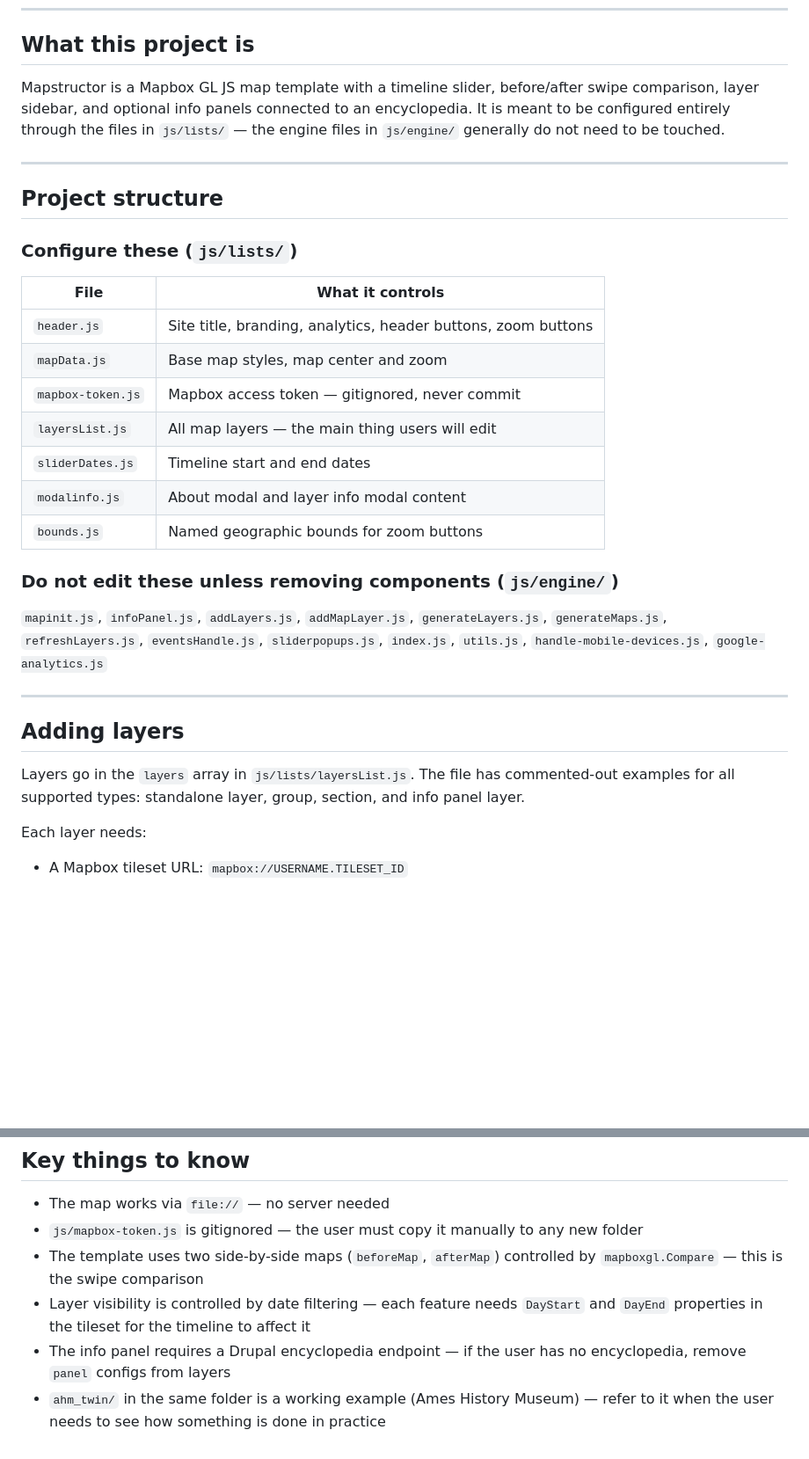
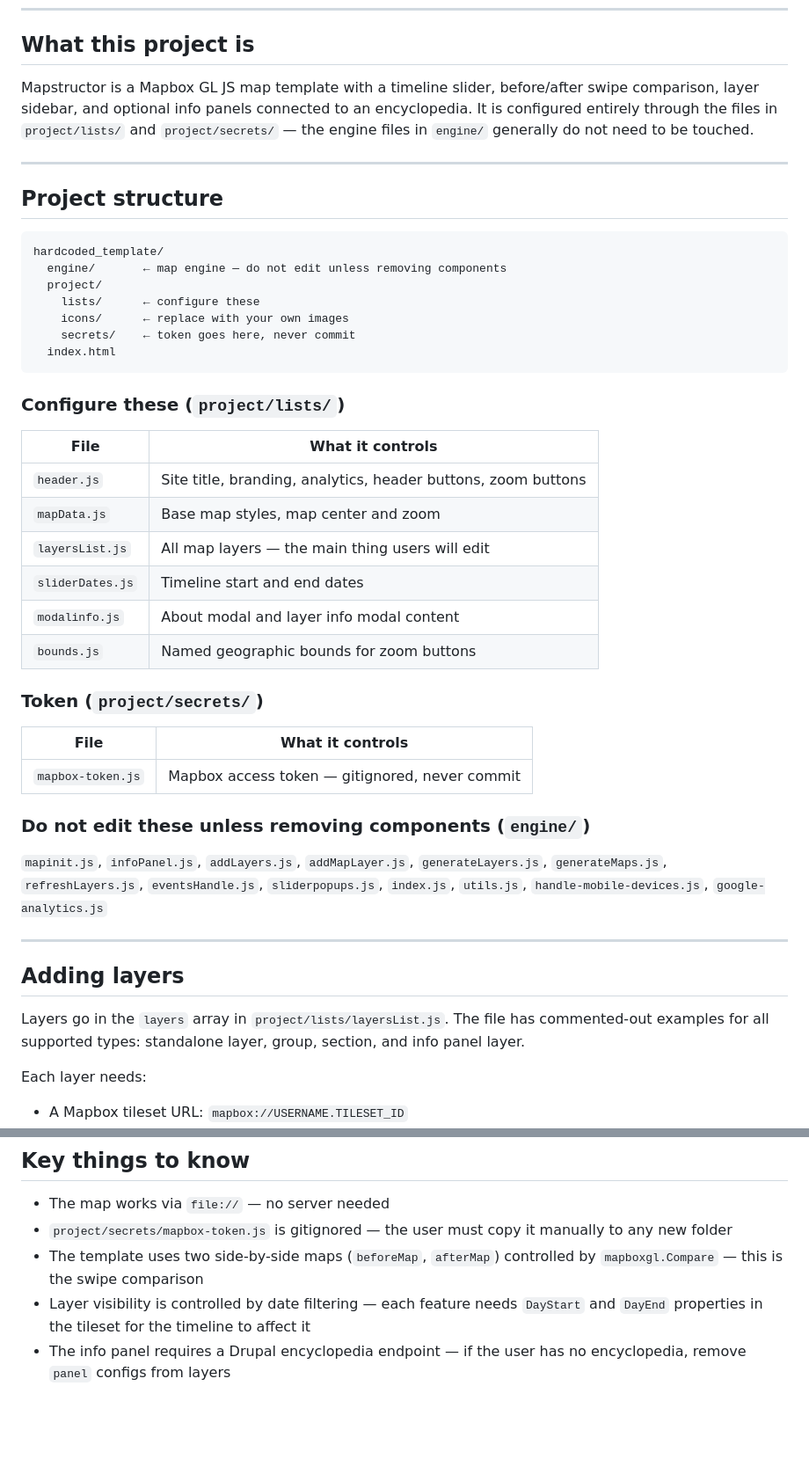
Before and after one commit to MapStructor/mapstructor.github.io, a Markdown page: hardcoded_template/CLAUDE.md, 2 parts joined by grey strips. Shown at 88% size. GitHub-like rendering; blank space fills up the shorter version.

````diff
--- a/hardcoded_template/CLAUDE.md
+++ b/hardcoded_template/CLAUDE.md
@@ -12,25 +12,40 @@ Use their answer to guide everything that follows.
 
 ## What this project is
 
-Mapstructor is a Mapbox GL JS map template with a timeline slider, before/after swipe comparison, layer sidebar, and optional info panels connected to an encyclopedia. It is meant to be configured entirely through the files in `js/lists/` — the engine files in `js/engine/` generally do not need to be touched.
+Mapstructor is a Mapbox GL JS map template with a timeline slider, before/after swipe comparison, layer sidebar, and optional info panels connected to an encyclopedia. It is configured entirely through the files in `project/lists/` and `project/secrets/` — the engine files in `engine/` generally do not need to be touched.
 
 ---
 
 ## Project structure
 
-### Configure these (`js/lists/`)
+```
+hardcoded_template/
+  engine/       ← map engine — do not edit unless removing components
+  project/
+    lists/      ← configure these
+    icons/      ← replace with your own images
+    secrets/    ← token goes here, never commit
+  index.html
+```
+
+### Configure these (`project/lists/`)
 
 | File | What it controls |
 |------|-----------------|
 | `header.js` | Site title, branding, analytics, header buttons, zoom buttons |
 | `mapData.js` | Base map styles, map center and zoom |
-| `mapbox-token.js` | Mapbox access token — gitignored, never commit |
 | `layersList.js` | All map layers — the main thing users will edit |
 | `sliderDates.js` | Timeline start and end dates |
 | `modalinfo.js` | About modal and layer info modal content |
 | `bounds.js` | Named geographic bounds for zoom buttons |
 
-### Do not edit these unless removing components (`js/engine/`)
+### Token (`project/secrets/`)
+
+| File | What it controls |
+|------|-----------------|
+| `mapbox-token.js` | Mapbox access token — gitignored, never commit |
+
+### Do not edit these unless removing components (`engine/`)
 
 `mapinit.js`, `infoPanel.js`, `addLayers.js`, `addMapLayer.js`, `generateLayers.js`, `generateMaps.js`, `refreshLayers.js`, `eventsHandle.js`, `sliderpopups.js`, `index.js`, `utils.js`, `handle-mobile-devices.js`, `google-analytics.js`
 
@@ -38,7 +53,7 @@ Mapstructor is a Mapbox GL JS map template with a timeline slider, before/after
 
 ## Adding layers
 
-Layers go in the `layers` array in `js/lists/layersList.js`. The file has commented-out examples for all supported types: standalone layer, group, section, and info panel layer.
+Layers go in the `layers` array in `project/lists/layersList.js`. The file has commented-out examples for all supported types: standalone layer, group, section, and info panel layer.
 
 Each layer needs:
 - A Mapbox tileset URL: `mapbox://USERNAME.TILESET_ID`
@@ -66,8 +81,7 @@ Full removal instructions are in `README.md` section 6. The components that can
 ## Key things to know
 
 - The map works via `file://` — no server needed
-- `js/mapbox-token.js` is gitignored — the user must copy it manually to any new folder
+- `project/secrets/mapbox-token.js` is gitignored — the user must copy it manually to any new folder
 - The template uses two side-by-side maps (`beforeMap`, `afterMap`) controlled by `mapboxgl.Compare` — this is the swipe comparison
 - Layer visibility is controlled by date filtering — each feature needs `DayStart` and `DayEnd` properties in the tileset for the timeline to affect it
 - The info panel requires a Drupal encyclopedia endpoint — if the user has no encyclopedia, remove `panel` configs from layers
-- `ahm_twin/` in the same folder is a working example (Ames History Museum) — refer to it when the user needs to see how something is done in practice
````
Also changed, not shown: hardcoded_template/README.md (+37 -40 lines).
